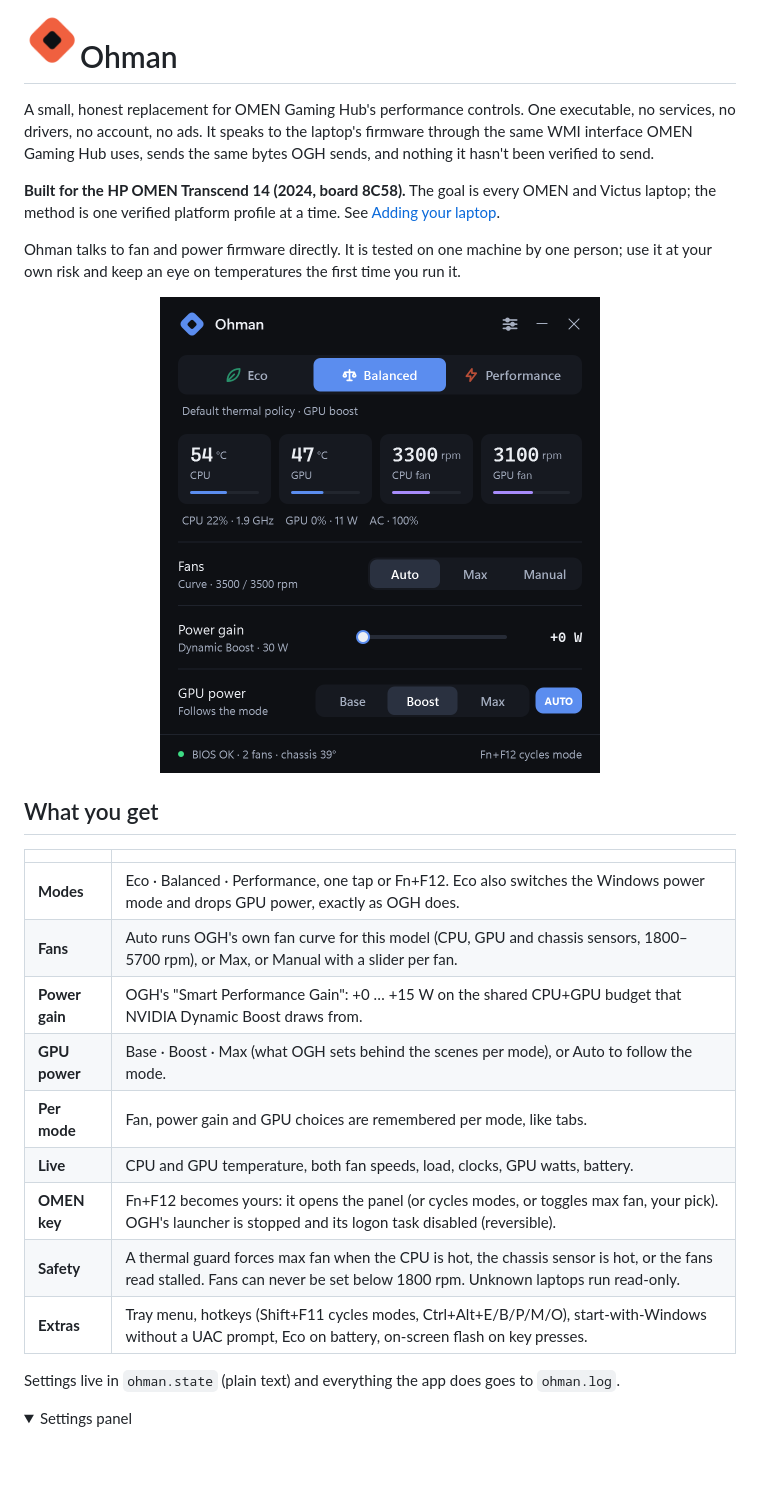
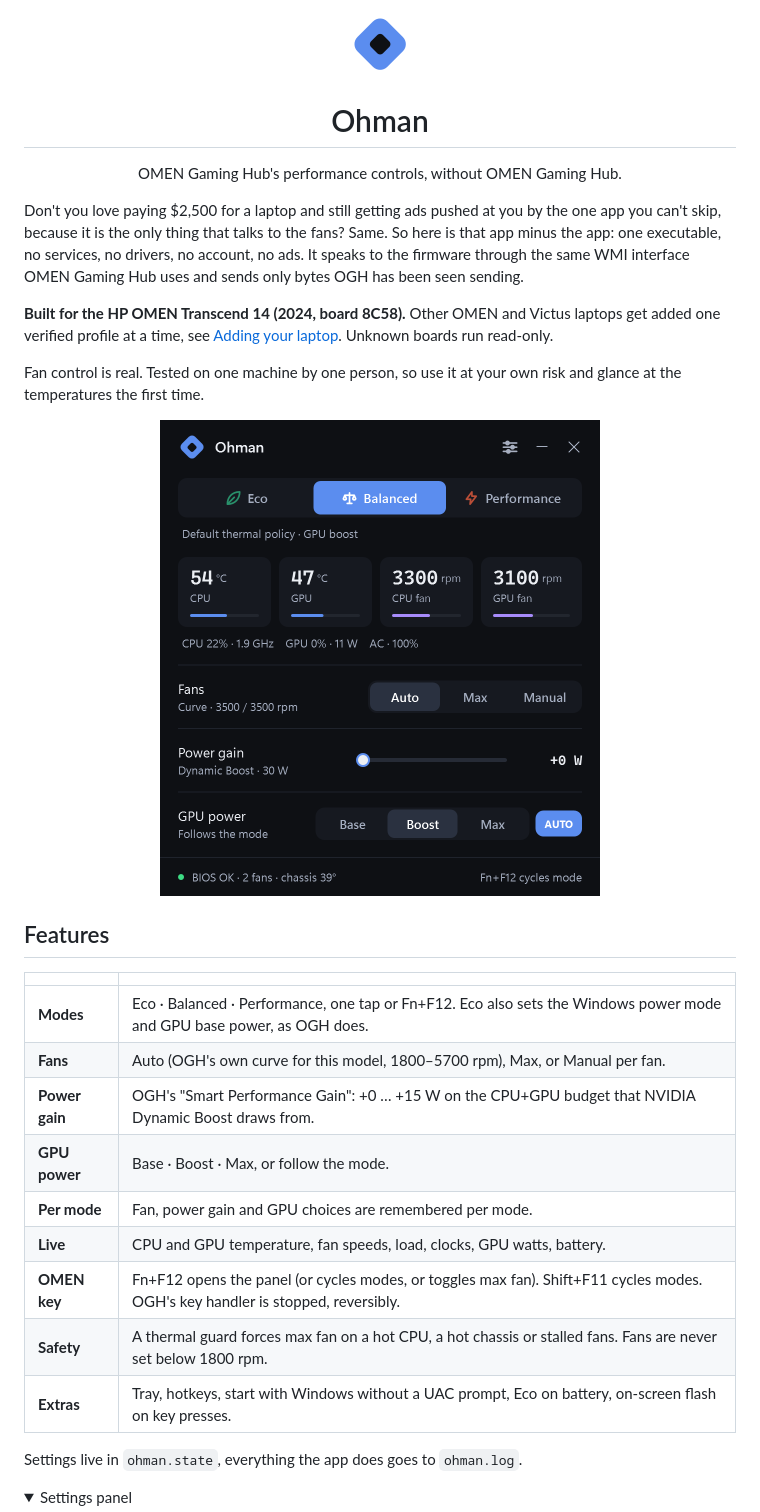
Before and after one commit to 1autcA/ohman, a Markdown page: README.md, the part around the change printed below. GitHub-like rendering; pictures changed too: docs/mark.png; folded sections open; blank space fills up the shorter version.

Commit message:
README: tighter, a little more human; centred mark in the app's blue

```diff
--- a/README.md
+++ b/README.md
@@ -1,34 +1,35 @@
-<img src="docs/mark.png" width="56" align="left" alt="">
+<p align="center"><img src="docs/mark.png" width="64" alt=""></p>
+<h1 align="center">Ohman</h1>
+<p align="center">OMEN Gaming Hub's performance controls, without OMEN Gaming Hub.</p>
 
-# Ohman
+Don't you love paying $2,500 for a laptop and still getting ads pushed at you by the one app you can't
+skip, because it is the only thing that talks to the fans? Same. So here is that app minus the app: one
+executable, no services, no drivers, no account, no ads. It speaks to the firmware through the same WMI
+interface OMEN Gaming Hub uses and sends only bytes OGH has been seen sending.
 
-A small, honest replacement for OMEN Gaming Hub's performance controls. One executable, no services, no
-drivers, no account, no ads. It speaks to the laptop's firmware through the same WMI interface OMEN Gaming
-Hub uses, sends the same bytes OGH sends, and nothing it hasn't been verified to send.
+**Built for the HP OMEN Transcend 14 (2024, board 8C58).** Other OMEN and Victus laptops get added one
+verified profile at a time, see [Adding your laptop](#adding-your-laptop). Unknown boards run read-only.
 
-**Built for the HP OMEN Transcend 14 (2024, board 8C58).** The goal is every OMEN and Victus laptop;
-the method is one verified platform profile at a time. See [Adding your laptop](#adding-your-laptop).
+Fan control is real. Tested on one machine by one person, so use it at your own risk and glance at the
+temperatures the first time.
 
-Ohman talks to fan and power firmware directly. It is tested on one machine by one person; use it at your
-own risk and keep an eye on temperatures the first time you run it.
+<p align="center"><img src="docs/screenshot.png" width="440" alt="The Ohman panel"></p>
 
-<p align="center"><img src="docs/screenshot.png" width="440" alt="The Ohman panel: mode bar, live temperatures and fan speeds, fan mode, power gain and GPU power controls"></p>
-
-## What you get
+## Features
 
 | | |
 |---|---|
-| **Modes** | Eco · Balanced · Performance, one tap or Fn+F12. Eco also switches the Windows power mode and drops GPU power, exactly as OGH does. |
-| **Fans** | Auto runs OGH's own fan curve for this model (CPU, GPU and chassis sensors, 1800–5700 rpm), or Max, or Manual with a slider per fan. |
-| **Power gain** | OGH's "Smart Performance Gain": +0 … +15 W on the shared CPU+GPU budget that NVIDIA Dynamic Boost draws from. |
-| **GPU power** | Base · Boost · Max (what OGH sets behind the scenes per mode), or Auto to follow the mode. |
-| **Per mode** | Fan, power gain and GPU choices are remembered per mode, like tabs. |
-| **Live** | CPU and GPU temperature, both fan speeds, load, clocks, GPU watts, battery. |
-| **OMEN key** | Fn+F12 becomes yours: it opens the panel (or cycles modes, or toggles max fan, your pick). OGH's launcher is stopped and its logon task disabled (reversible). |
-| **Safety** | A thermal guard forces max fan when the CPU is hot, the chassis sensor is hot, or the fans read stalled. Fans can never be set below 1800 rpm. Unknown laptops run read-only. |
-| **Extras** | Tray menu, hotkeys (Shift+F11 cycles modes, Ctrl+Alt+E/B/P/M/O), start-with-Windows without a UAC prompt, Eco on battery, on-screen flash on key presses. |
+| **Modes** | Eco · Balanced · Performance, one tap or Fn+F12. Eco also sets the Windows power mode and GPU base power, as OGH does. |
+| **Fans** | Auto (OGH's own curve for this model, 1800–5700 rpm), Max, or Manual per fan. |
+| **Power gain** | OGH's "Smart Performance Gain": +0 … +15 W on the CPU+GPU budget that NVIDIA Dynamic Boost draws from. |
+| **GPU power** | Base · Boost · Max, or follow the mode. |
+| **Per mode** | Fan, power gain and GPU choices are remembered per mode. |
+| **Live** | CPU and GPU temperature, fan speeds, load, clocks, GPU watts, battery. |
+| **OMEN key** | Fn+F12 opens the panel (or cycles modes, or toggles max fan). Shift+F11 cycles modes. OGH's key handler is stopped, reversibly. |
+| **Safety** | A thermal guard forces max fan on a hot CPU, a hot chassis or stalled fans. Fans are never set below 1800 rpm. |
+| **Extras** | Tray, hotkeys, start with Windows without a UAC prompt, Eco on battery, on-screen flash on key presses. |
 
-Settings live in `ohman.state` (plain text) and everything the app does goes to `ohman.log`.
+Settings live in `ohman.state`, everything the app does goes to `ohman.log`.
 
 <details>
 <summary>Settings panel</summary>
```
Also changed, not shown: other parts of README.md (+24 -58 lines), 1 other file.
